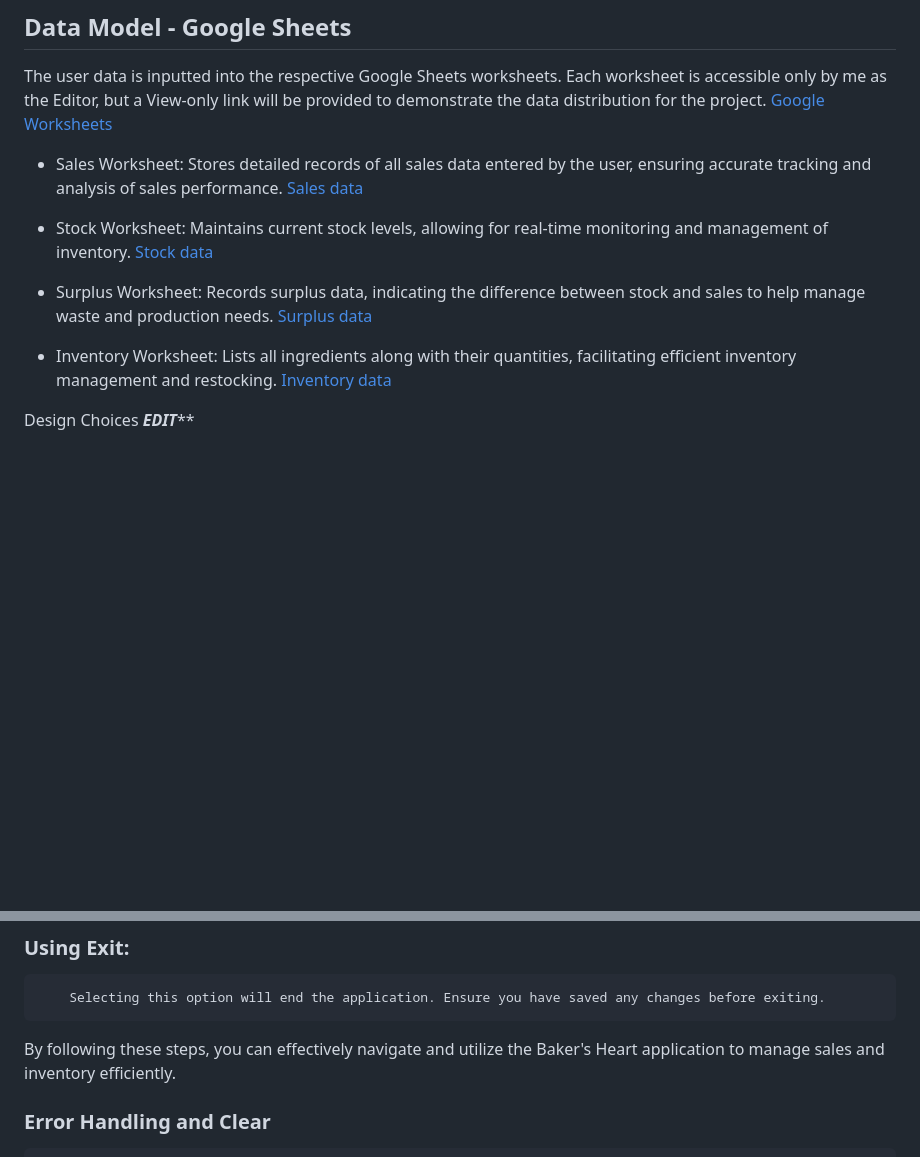
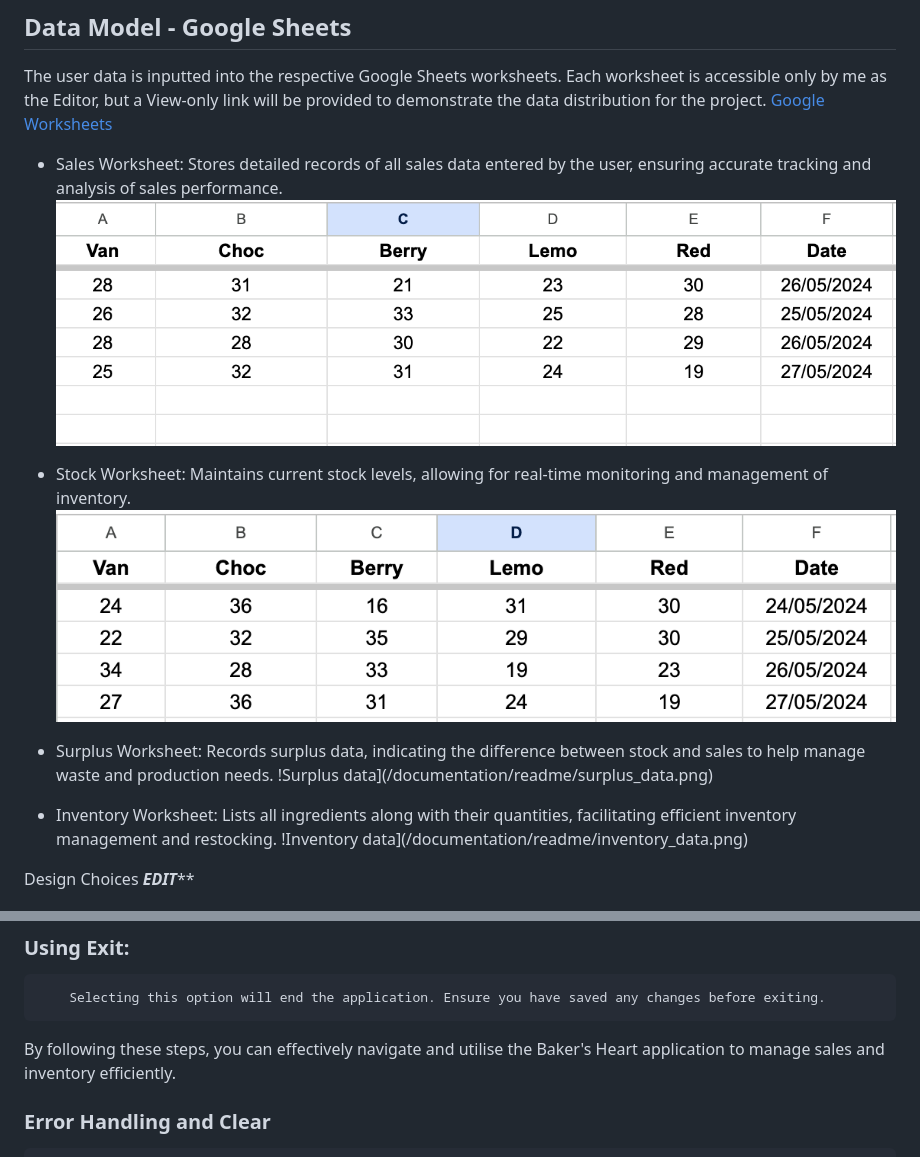
Before and after one commit to Tenda-M/Baker-s_Heart-, a Markdown page: README.md, 2 parts joined by grey strips. Drawn GitHub-style; blank space fills up the shorter version.

```diff
--- a/README.md
+++ b/README.md
@@ -127,16 +127,16 @@ The user data is inputted into the respective Google Sheets worksheets. Each wor
 
 
 - Sales Worksheet: Stores detailed records of all sales data entered by the user, ensuring accurate tracking and analysis of sales performance.
-[Sales data](/documentation/readme/sales_data.png)
+![Sales data](/documentation/readme/sales_data.png)
 
 - Stock Worksheet: Maintains current stock levels, allowing for real-time monitoring and management of inventory.
-[Stock data](/documentation/readme/stock_data.png)
+![Stock data](/documentation/readme/stock_data.png)
 
 - Surplus Worksheet: Records surplus data, indicating the difference between stock and sales to help manage waste and production needs.
-[Surplus data](/documentation/readme/surplus_data.png)
+!Surplus data](/documentation/readme/surplus_data.png)
 
 - Inventory Worksheet: Lists all ingredients along with their quantities, facilitating efficient inventory management and restocking.
-[Inventory data](/documentation/readme/inventory_data.png)
+!Inventory data](/documentation/readme/inventory_data.png)
 
 Design Choices
 *****EDIT*******
@@ -309,7 +309,7 @@ This menu provides sub-options menu to add, delete, or update ingredients in you
 ### Using Exit:
         Selecting this option will end the application. Ensure you have saved any changes before exiting.
 
-By following these steps, you can effectively navigate and utilize the Baker's Heart application to manage sales and inventory efficiently.
+By following these steps, you can effectively navigate and utilise the Baker's Heart application to manage sales and inventory efficiently.
 
 ### Error Handling and Clear
 
```
Also changed, not shown: other parts of README.md (+39 -15 lines).
